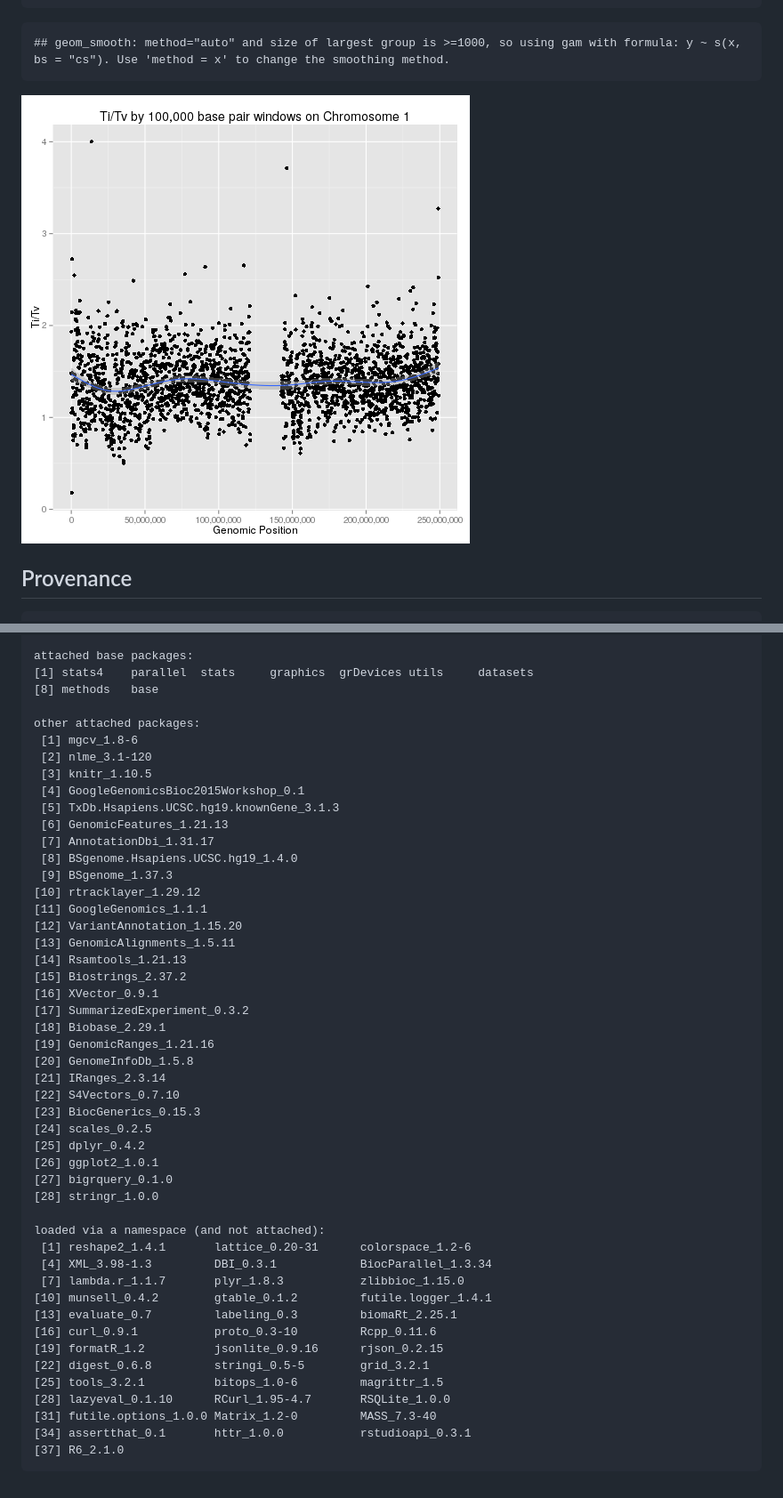
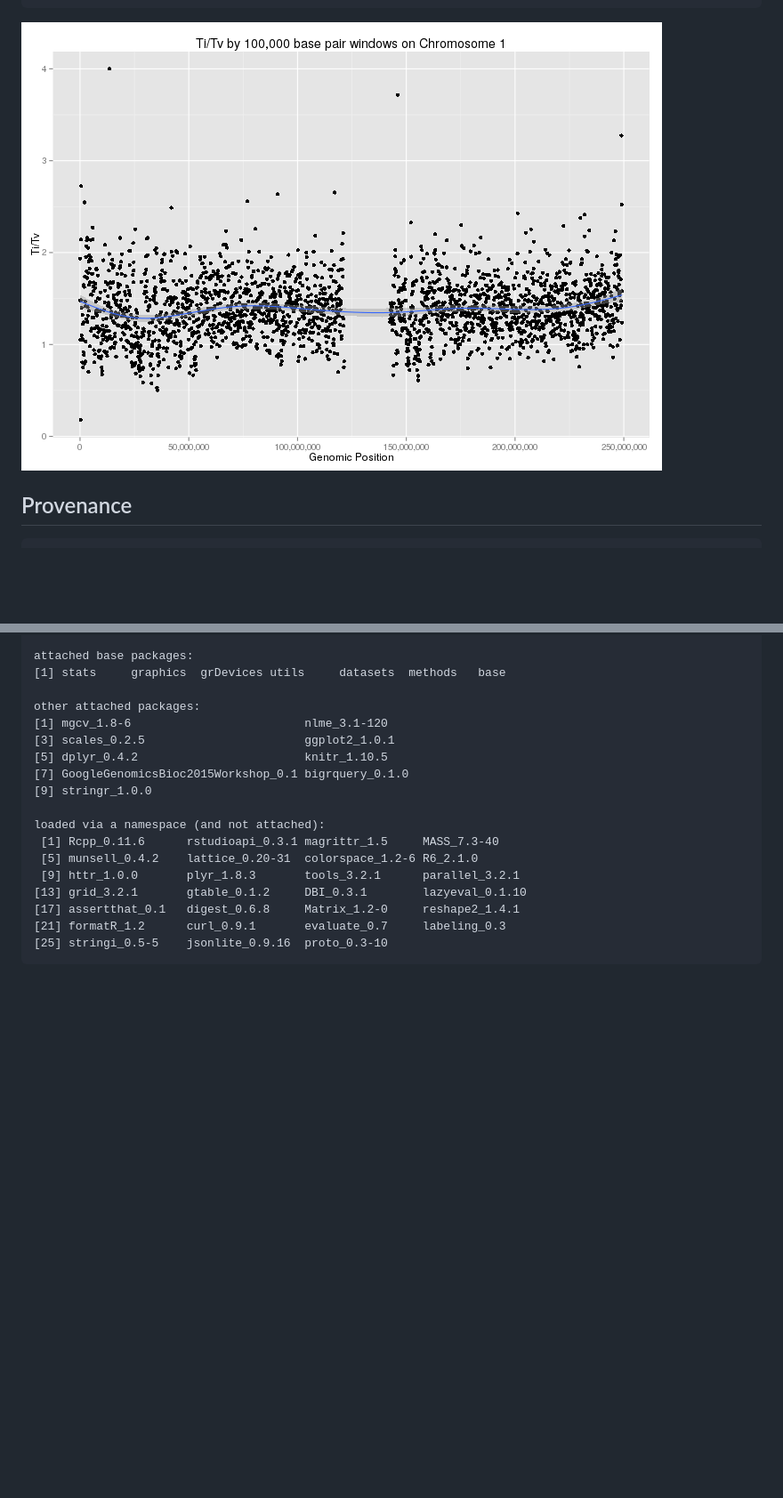
Before and after one commit to alenzhao/bioconductor-workshop-r, a Markdown page: inst/doc/BigQueryDemo.md, 2 parts joined by grey strips. Shown: that part at 89% size. Rendered like a GitHub page; pictures changed too: inst/doc/figure/titv-1.png; blank space fills up the shorter version.

````diff
--- a/inst/doc/BigQueryDemo.md
+++ b/inst/doc/BigQueryDemo.md
@@ -383,11 +384,7 @@ ggplot(chromosomeOneResults, aes(x=window_start, y=titv)) +
   ggtitle("Ti/Tv by 100,000 base pair windows on Chromosome 1")
 ```
 
-```
-## geom_smooth: method="auto" and size of largest group is >=1000, so using gam with formula: y ~ s(x, bs = "cs"). Use 'method = x' to change the smoothing method.
-```
-
-![plot of chunk titv](figure/titv-1.png)
+<img src="figure/titv-1.png" title="plot of chunk titv" alt="plot of chunk titv" style="display: block; margin: auto;" />
 
 ## Provenance
 
@@ -409,51 +406,21 @@ locale:
 [11] LC_MEASUREMENT=en_US.UTF-8 LC_IDENTIFICATION=C
 
 attached base packages:
-[1] stats4    parallel  stats     graphics  grDevices utils     datasets
-[8] methods   base
+[1] stats     graphics  grDevices utils     datasets  methods   base
 
 other attached packages:
- [1] mgcv_1.8-6
- [2] nlme_3.1-120
- [3] knitr_1.10.5
- [4] GoogleGenomicsBioc2015Workshop_0.1
- [5] TxDb.Hsapiens.UCSC.hg19.knownGene_3.1.3
- [6] GenomicFeatures_1.21.13
- [7] AnnotationDbi_1.31.17
- [8] BSgenome.Hsapiens.UCSC.hg19_1.4.0
- [9] BSgenome_1.37.3
-[10] rtracklayer_1.29.12
-[11] GoogleGenomics_1.1.1
-[12] VariantAnnotation_1.15.20
-[13] GenomicAlignments_1.5.11
-[14] Rsamtools_1.21.13
-[15] Biostrings_2.37.2
-[16] XVector_0.9.1
-[17] SummarizedExperiment_0.3.2
-[18] Biobase_2.29.1
-[19] GenomicRanges_1.21.16
-[20] GenomeInfoDb_1.5.8
-[21] IRanges_2.3.14
-[22] S4Vectors_0.7.10
-[23] BiocGenerics_0.15.3
-[24] scales_0.2.5
-[25] dplyr_0.4.2
-[26] ggplot2_1.0.1
-[27] bigrquery_0.1.0
-[28] stringr_1.0.0
+[1] mgcv_1.8-6                         nlme_3.1-120
+[3] scales_0.2.5                       ggplot2_1.0.1
+[5] dplyr_0.4.2                        knitr_1.10.5
+[7] GoogleGenomicsBioc2015Workshop_0.1 bigrquery_0.1.0
+[9] stringr_1.0.0
 
 loaded via a namespace (and not attached):
- [1] reshape2_1.4.1       lattice_0.20-31      colorspace_1.2-6
- [4] XML_3.98-1.3         DBI_0.3.1            BiocParallel_1.3.34
- [7] lambda.r_1.1.7       plyr_1.8.3           zlibbioc_1.15.0
-[10] munsell_0.4.2        gtable_0.1.2         futile.logger_1.4.1
-[13] evaluate_0.7         labeling_0.3         biomaRt_2.25.1
-[16] curl_0.9.1           proto_0.3-10         Rcpp_0.11.6
-[19] formatR_1.2          jsonlite_0.9.16      rjson_0.2.15
-[22] digest_0.6.8         stringi_0.5-5        grid_3.2.1
-[25] tools_3.2.1          bitops_1.0-6         magrittr_1.5
-[28] lazyeval_0.1.10      RCurl_1.95-4.7       RSQLite_1.0.0
-[31] futile.options_1.0.0 Matrix_1.2-0         MASS_7.3-40
-[34] assertthat_0.1       httr_1.0.0           rstudioapi_0.3.1
-[37] R6_2.1.0
+ [1] Rcpp_0.11.6      rstudioapi_0.3.1 magrittr_1.5     MASS_7.3-40
+ [5] munsell_0.4.2    lattice_0.20-31  colorspace_1.2-6 R6_2.1.0
+ [9] httr_1.0.0       plyr_1.8.3       tools_3.2.1      parallel_3.2.1
+[13] grid_3.2.1       gtable_0.1.2     DBI_0.3.1        lazyeval_0.1.10
+[17] assertthat_0.1   digest_0.6.8     Matrix_1.2-0     reshape2_1.4.1
+[21] formatR_1.2      curl_0.9.1       evaluate_0.7     labeling_0.3
+[25] stringi_0.5-5    jsonlite_0.9.16  proto_0.3-10
 ```
````
Also changed, not shown: other parts of inst/doc/BigQueryDemo.md (+19 -18 lines), 5 other files.
